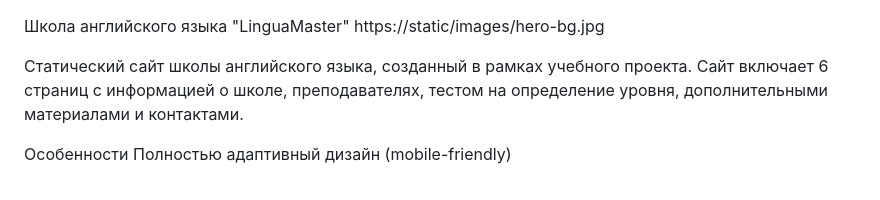
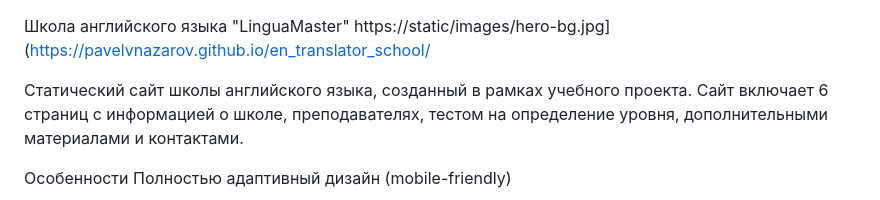
Before and after one commit to PavelVNazarov/en_translator_school, a Markdown page: README.md, the part around the change. Rendered like a GitHub page.

```diff
--- a/README.md
+++ b/README.md
@@ -1,5 +1,5 @@
 Школа английского языка "LinguaMaster"
-https://static/images/hero-bg.jpg
+https://static/images/hero-bg.jpg](https://pavelvnazarov.github.io/en_translator_school/
 
 Статический сайт школы английского языка, созданный в рамках учебного проекта. Сайт включает 6 страниц с информацией о школе, преподавателях, тестом на определение уровня, дополнительными материалами и контактами.
 
```
